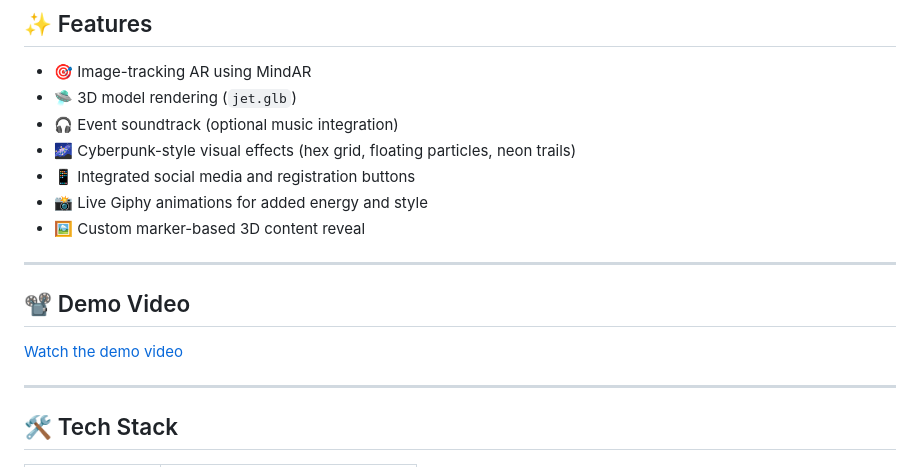
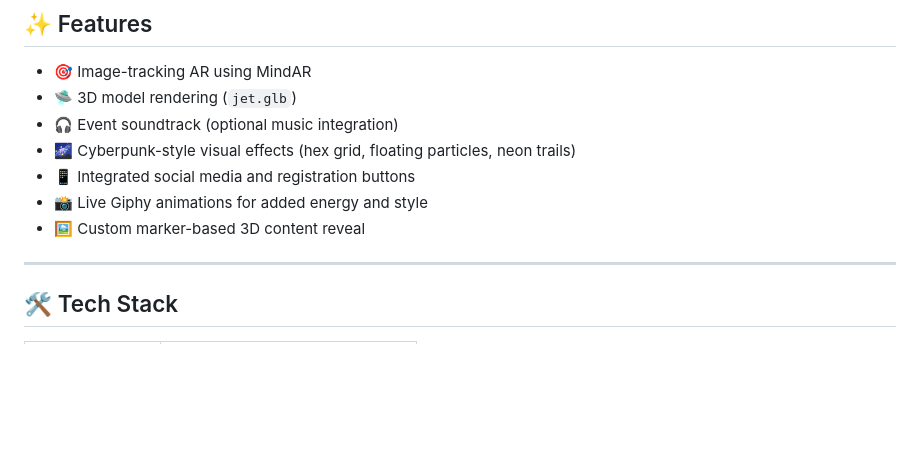
Before and after one commit to archiik04/tron-image-tracking, a Markdown page: README.md, the part around the change. Drawn GitHub-style; blank space fills up the shorter version.

```diff
--- a/README.md
+++ b/README.md
@@ -21,12 +21,6 @@ It leverages **WebXR** technologies to create a lightweight and immersive browse
 - 📱 Integrated social media and registration buttons
 - 📸 Live Giphy animations for added energy and style
 - 🖼️ Custom marker-based 3D content reveal
-
----
-
-## 📽 Demo Video
-
-[Watch the demo video](./tron_demo.mp4)
 
 ---
 
```
